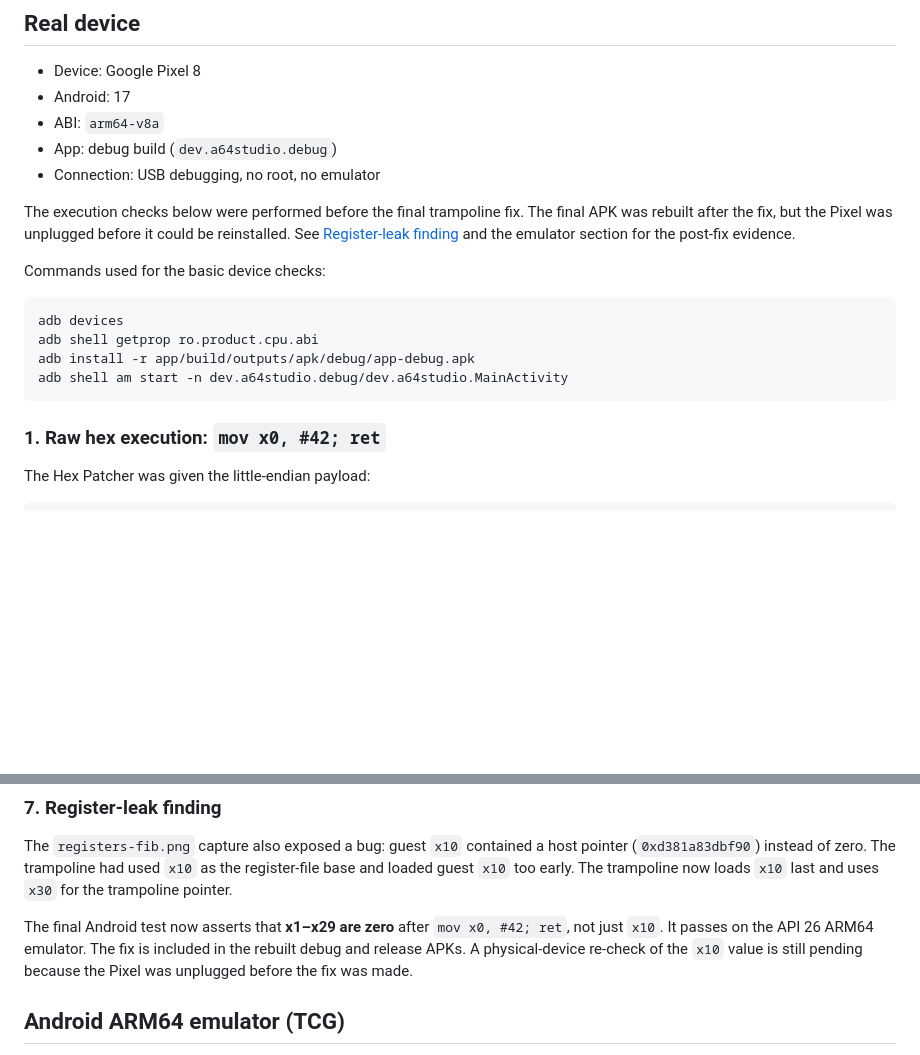
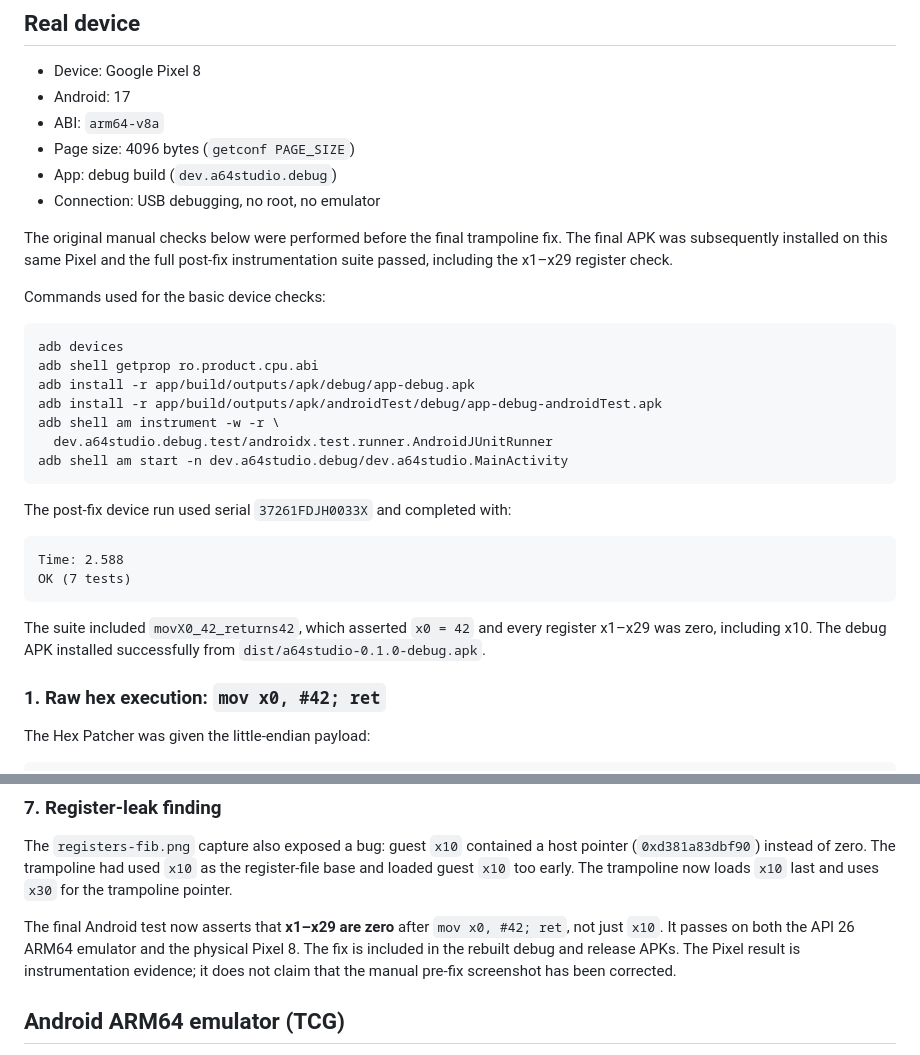
Before and after one commit to Kenneth-Cho-InfoSec/A64_Studio, a Markdown page: docs/VERIFICATION.md, 2 parts joined by grey strips. GitHub-like rendering; blank space fills up the shorter version.

Commit message:
docs: record Pixel 8 post-fix validation

````diff
--- a/docs/VERIFICATION.md
+++ b/docs/VERIFICATION.md
@@ -9,13 +9,13 @@ real-device evidence, Android ARM64 emulator evidence, and host/QEMU evidence.
 - Device: Google Pixel 8
 - Android: 17
 - ABI: `arm64-v8a`
+- Page size: 4096 bytes (`getconf PAGE_SIZE`)
 - App: debug build (`dev.a64studio.debug`)
 - Connection: USB debugging, no root, no emulator
 
-The execution checks below were performed before the final trampoline fix. The
-final APK was rebuilt after the fix, but the Pixel was unplugged before it could
-be reinstalled. See [Register-leak finding](#7-register-leak-finding) and the
-emulator section for the post-fix evidence.
+The original manual checks below were performed before the final trampoline
+fix. The final APK was subsequently installed on this same Pixel and the full
+post-fix instrumentation suite passed, including the x1–x29 register check.
 
 Commands used for the basic device checks:
 
@@ -23,8 +23,22 @@ Commands used for the basic device checks:
 adb devices
 adb shell getprop ro.product.cpu.abi
 adb install -r app/build/outputs/apk/debug/app-debug.apk
+adb install -r app/build/outputs/apk/androidTest/debug/app-debug-androidTest.apk
+adb shell am instrument -w -r \
+  dev.a64studio.debug.test/androidx.test.runner.AndroidJUnitRunner
 adb shell am start -n dev.a64studio.debug/dev.a64studio.MainActivity
 ```
+
+The post-fix device run used serial `37261FDJH0033X` and completed with:
+
+```
+Time: 2.588
+OK (7 tests)
+```
+
+The suite included `movX0_42_returns42`, which asserted `x0 = 42` and every
+register x1–x29 was zero, including x10. The debug APK installed successfully
+from `dist/a64studio-0.1.0-debug.apk`.
 
 ### 1. Raw hex execution: `mov x0, #42; ret`
 
@@ -139,10 +153,10 @@ host pointer (`0xd381a83dbf90`) instead of zero. The trampoline had used
 trampoline now loads `x10` last and uses `x30` for the trampoline pointer.
 
 The final Android test now asserts that **x1–x29 are zero** after
-`mov x0, #42; ret`, not just `x10`. It passes on the API 26 ARM64 emulator.
-The fix is included in the rebuilt debug and release APKs. A physical-device
-re-check of the `x10` value is still pending because the Pixel was unplugged
-before the fix was made.
+`mov x0, #42; ret`, not just `x10`. It passes on both the API 26 ARM64
+emulator and the physical Pixel 8. The fix is included in the rebuilt debug
+and release APKs. The Pixel result is instrumentation evidence; it does not
+claim that the manual pre-fix screenshot has been corrected.
 
 ## Android ARM64 emulator (TCG)
 
````
